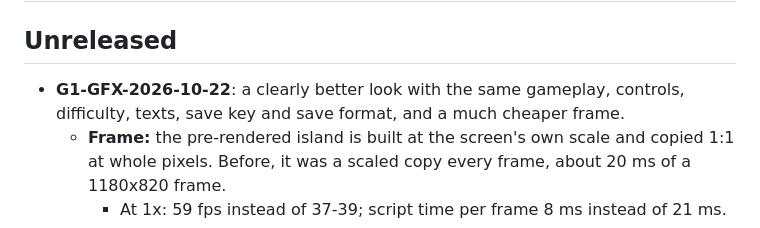
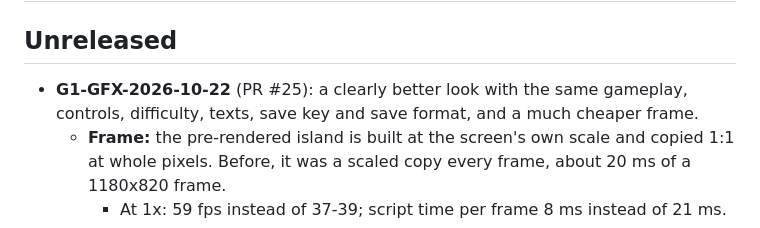
Before and after one commit to konzag/magic-islands, a Markdown page: CHANGELOG.md, the part around the change. Rendered like a GitHub page.

```diff
--- a/CHANGELOG.md
+++ b/CHANGELOG.md
@@ -1,7 +1,7 @@
 # Changelog
 
 ## Unreleased
-- **G1-GFX-2026-10-22**: a clearly better look with the same gameplay, controls, difficulty, texts, save key and
+- **G1-GFX-2026-10-22** (PR #25): a clearly better look with the same gameplay, controls, difficulty, texts, save key and
   save format, and a much cheaper frame.
   - **Frame:** the pre-rendered island is built at the screen's own scale and copied 1:1 at whole pixels. Before,
     it was a scaled copy every frame, about 20 ms of a 1180x820 frame.
```
Also changed, not shown: README.md (+1 -1 lines).
